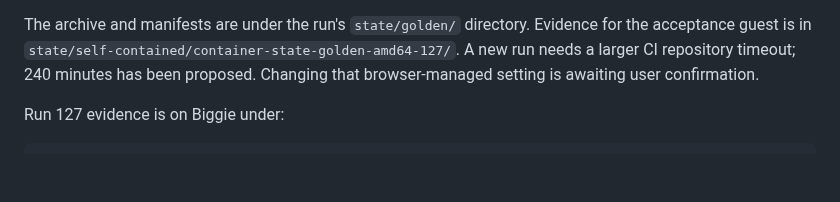
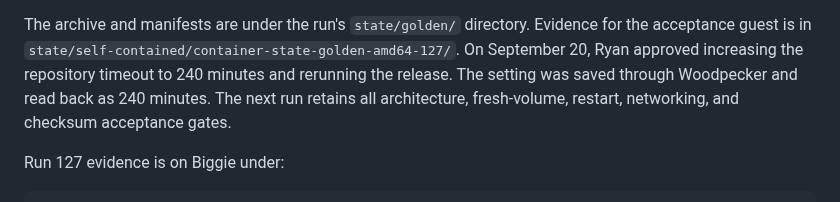
Before and after one commit to ryancnelson/qemu-sun4v-illumos, a Markdown page: docs/releases/2026-09-19-dualarch-build.md, the part around the change. Drawn GitHub-style; blank space fills up the shorter version.

Commit message:
docs: record approved four-hour release pipeline timeout

```diff
--- a/docs/releases/2026-09-19-dualarch-build.md
+++ b/docs/releases/2026-09-19-dualarch-build.md
@@ -74,8 +74,10 @@ Preserved artifacts on Biggie:
 The archive and manifests are under the run's `state/golden/` directory.
 Evidence for the acceptance guest is in
 `state/self-contained/container-state-golden-amd64-127/`.
-A new run needs a larger CI repository timeout; 240 minutes has been proposed.
-Changing that browser-managed setting is awaiting user confirmation.
+On September 20, Ryan approved increasing the repository timeout to 240
+minutes and rerunning the release. The setting was saved through Woodpecker
+and read back as 240 minutes. The next run retains all architecture,
+fresh-volume, restart, networking, and checksum acceptance gates.
 
 Run 127 evidence is on Biggie under:
 
```
